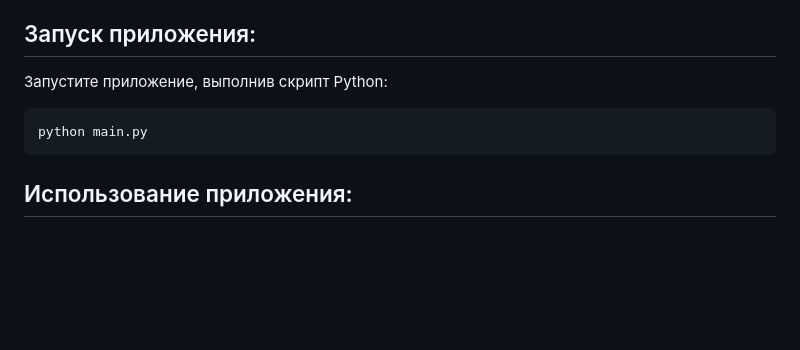
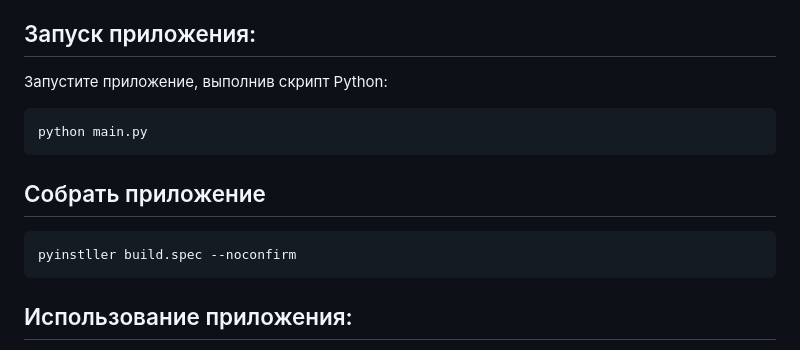
Before and after one commit to mr9733n/get-anime, a Markdown page: README.md, the part around the change. Drawn GitHub-style; blank space fills up the shorter version.

````diff
--- a/README.md
+++ b/README.md
@@ -30,6 +30,11 @@ pip install -r requirements.txt
 python main.py
 ```
 
+## Собрать приложение
+```bash
+pyinstller build.spec --noconfirm
+```
+
 ## Использование приложения:
 
 Используйте кнопки дней недели для просмотра расписания аниме.
````
